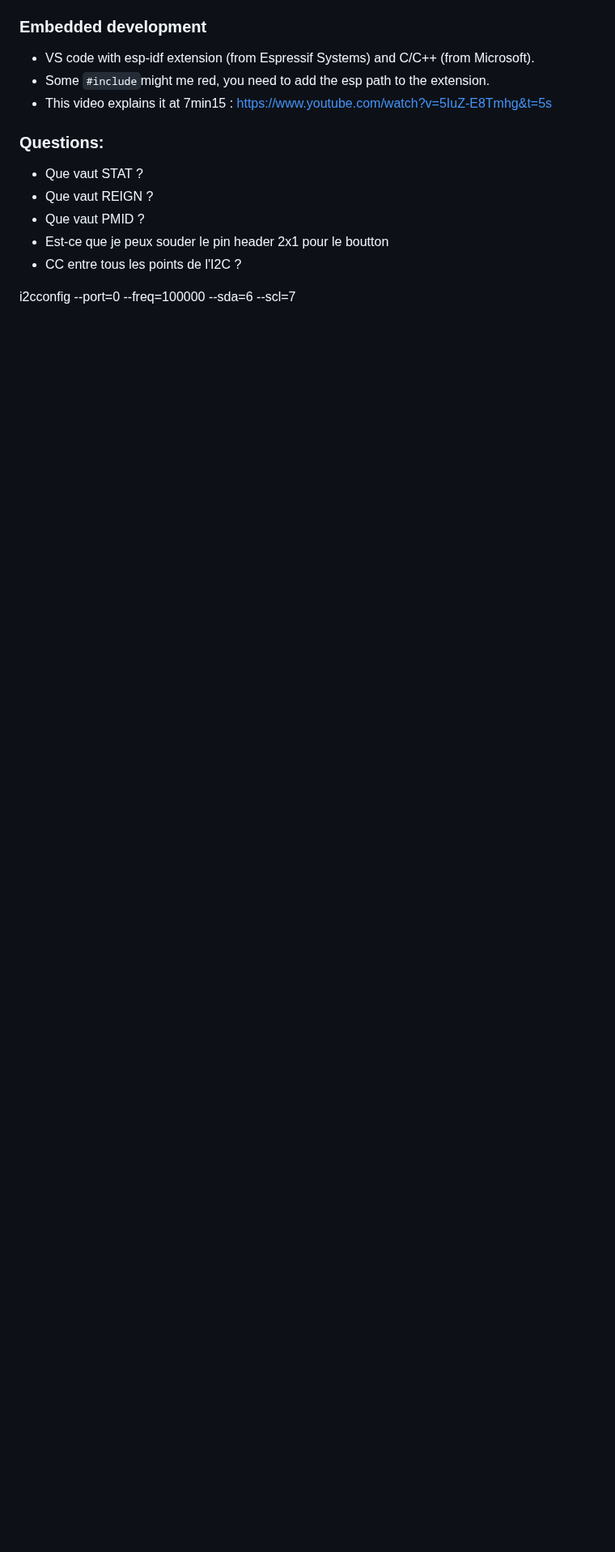
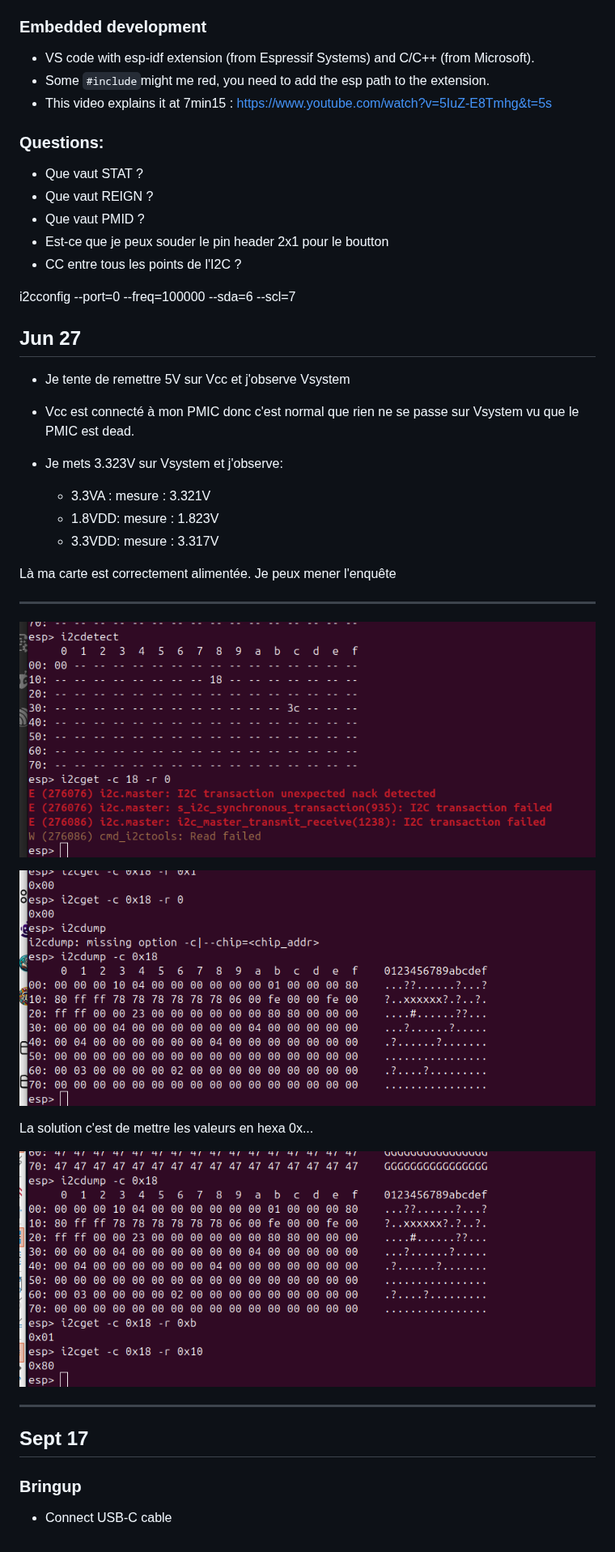
Before and after one commit to capopaul/Jack-Bluetooth-Converter, a Markdown page: README.md, the part around the change. Shown at 81% size. Rendered like a GitHub page; pictures changed too: image-1.png (added), image-2.png (added), image.png (added); blank space fills up the shorter version.

```diff
--- a/README.md
+++ b/README.md
@@ -113,3 +113,34 @@ Then refer to bringup:
 - CC entre tous les points de l'I2C ?
 
 i2cconfig --port=0 --freq=100000 --sda=6 --scl=7
+
+## Jun 27
+
+- Je tente de remettre 5V sur Vcc et j'observe Vsystem
+- Vcc est connecté à mon PMIC donc c'est normal que rien ne se passe sur Vsystem vu que le PMIC est dead.
+
+- Je mets 3.323V sur Vsystem et j'observe:
+    - 3.3VA : mesure : 3.321V
+    - 1.8VDD: mesure : 1.823V
+    - 3.3VDD: mesure : 3.317V
+
+Là ma carte est correctement alimentée. Je peux mener l'enquête
+
+---
+
+
+![](image.png)
+
+![alt text](image-1.png)
+
+La solution c'est de mettre les valeurs en hexa 0x...
+
+![](image-2.png)
+
+
+---
+
+## Sept 17
+
+### Bringup
+- Connect USB-C cable
```
Also changed, not shown: 4 other files.
